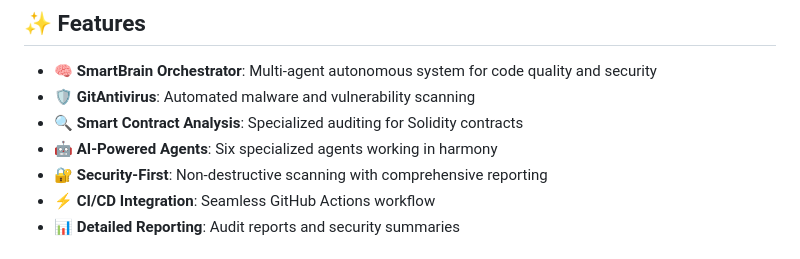
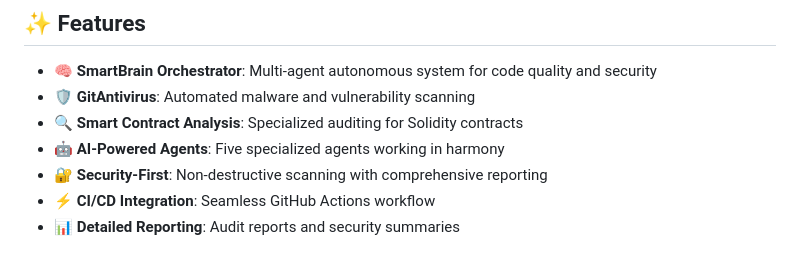
Before and after one commit to SolanaRemix/SmartContractAudit, a Markdown page: README.md, the part around the change. Rendered like a GitHub page.

Commit message:
Update README.md
Co-authored-by: Copilot <175728472+Copilot@users.noreply.github.com>

```diff
--- a/README.md
+++ b/README.md
@@ -13,7 +13,7 @@ SmartContractAudit is an advanced security framework that combines autonomous AI
 - 🧠 **SmartBrain Orchestrator**: Multi-agent autonomous system for code quality and security
 - 🛡️ **GitAntivirus**: Automated malware and vulnerability scanning
 - 🔍 **Smart Contract Analysis**: Specialized auditing for Solidity contracts
-- 🤖 **AI-Powered Agents**: Six specialized agents working in harmony
+- 🤖 **AI-Powered Agents**: Five specialized agents working in harmony
 - 🔐 **Security-First**: Non-destructive scanning with comprehensive reporting
 - ⚡ **CI/CD Integration**: Seamless GitHub Actions workflow
 - 📊 **Detailed Reporting**: Audit reports and security summaries
```
